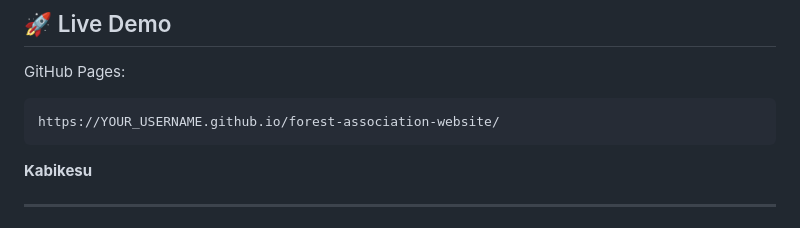
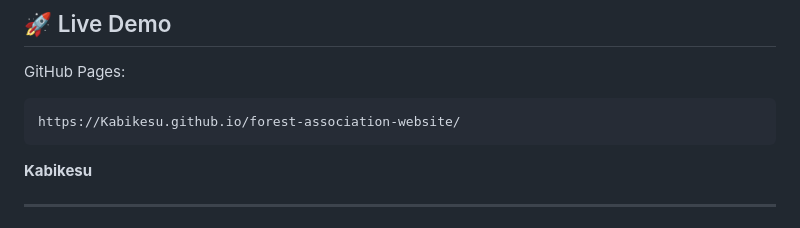
Before and after one commit to Kabikesu/nfalumbini.org.np, a Markdown page: README.md, the part around the change. GitHub-like rendering.

````diff
--- a/README.md
+++ b/README.md
@@ -30,7 +30,7 @@ The website includes:
 GitHub Pages:
 
 ```
-https://YOUR_USERNAME.github.io/forest-association-website/
+https://Kabikesu.github.io/forest-association-website/
 ```
 **Kabikesu**
 
````
